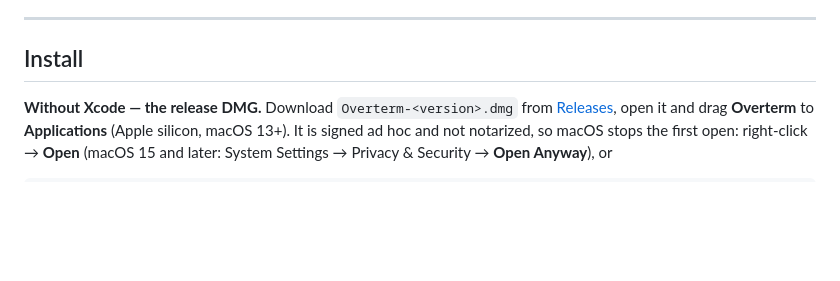
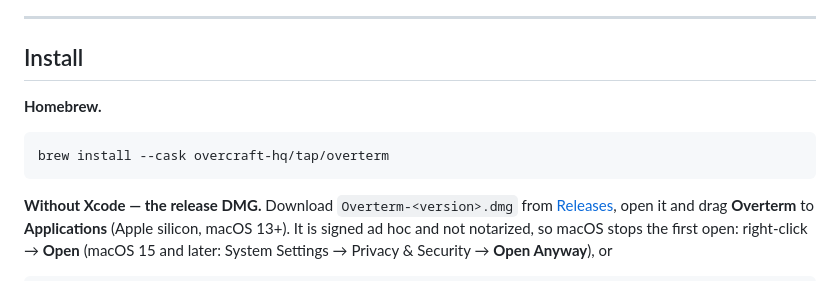
Before and after one commit to Overcraft-hq/overterm, a Markdown page: README.md, the part around the change. GitHub-like rendering; blank space fills up the shorter version.

Commit message:
docs: install with Homebrew
The cask is in Overcraft-hq/homebrew-tap.

````diff
--- a/README.md
+++ b/README.md
@@ -120,6 +120,12 @@ conversation.
 ---
 
 ## Install
+
+**Homebrew.**
+
+```sh
+brew install --cask overcraft-hq/tap/overterm
+```
 
 **Without Xcode — the release DMG.** Download `Overterm-<version>.dmg` from
 [Releases](https://github.com/Overcraft-hq/overterm/releases), open it and drag
````
